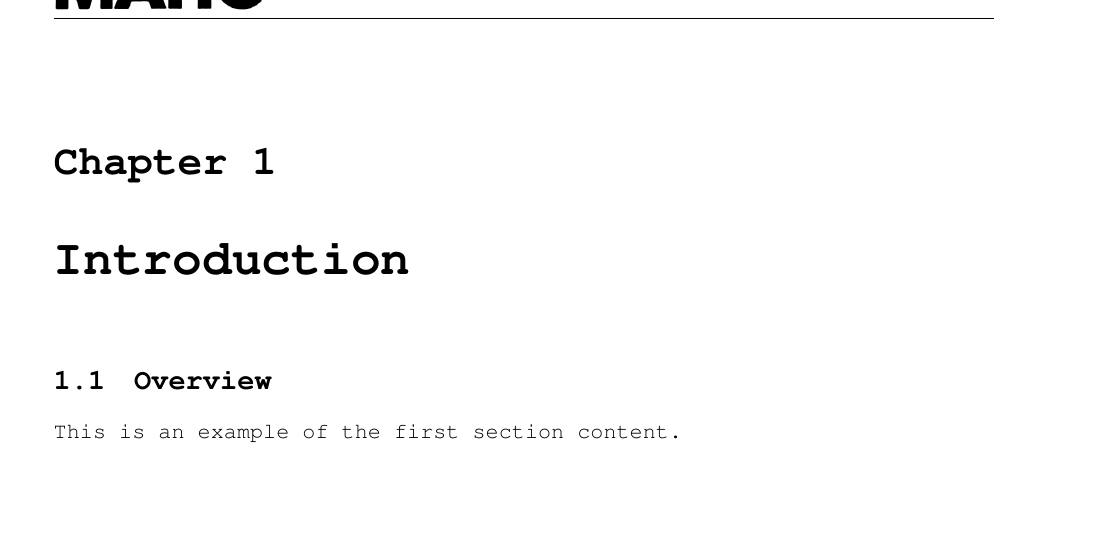
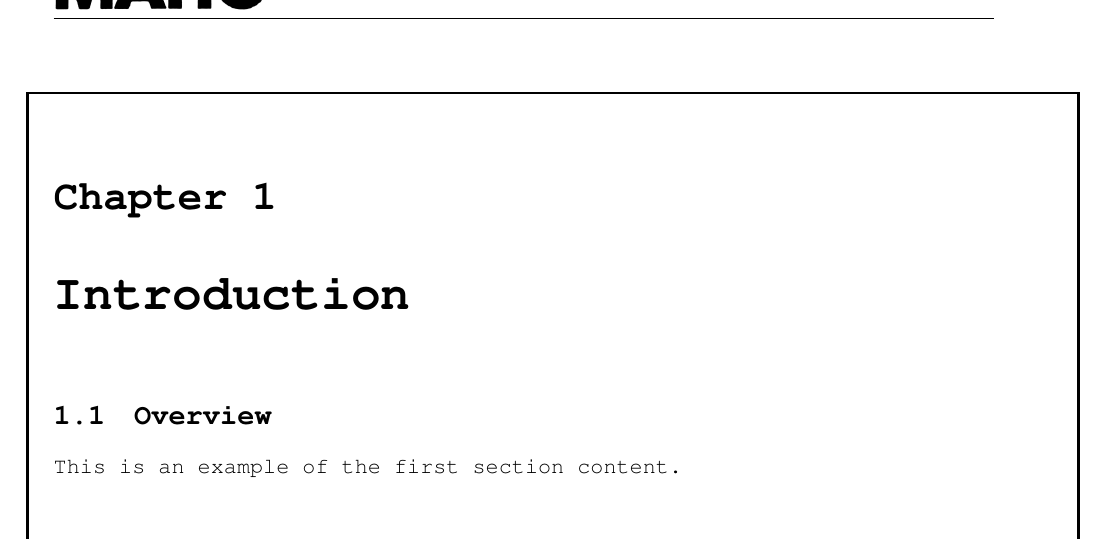
Before and after one commit to johanvergeer/machine-manuals, a LaTeX book (main.tex): part of page 1 of 4, cut so that both start at the same text, the shorter picture padded with empty space. Compiled offline with pdfLaTeX.

Commit message:
Add a box around the main content
The box does not have the correct position yet

```diff
--- a/main.tex
+++ b/main.tex
@@ -5,11 +5,12 @@
 \usepackage{titlesec}
 \usepackage{tcolorbox}
 \usepackage{courier}
-\usepackage[margin=2.5cm, top=3cm]{geometry} % Adjust the margins
+\usepackage[margin=2.5cm, top=2cm]{geometry} % Set general page margins
+\usepackage{background} % For drawing the box on every page
 
 % Adjust header layout
 \setlength{\topmargin}{-2cm}      % Moves the entire content block closer to the top
-\setlength{\headheight}{15pt}     % Adjust height of the header to fit the logo
+\setlength{\headheight}{33pt}     % Adjust height of the header to fit the logo
 \setlength{\headsep}{10pt}        % Space between header and main content
 
 \renewcommand{\rmdefault}{pcr} % Set courier as the default font family
@@ -42,7 +43,30 @@
   \fancyhead[R]{\raisebox{1.2\height}{\textbf{\thepage}}}    % Page number on the right
 }
 
-% Set up the header with the logo
+% Define a background box on each page
+\backgroundsetup{
+  scale=1,
+  color=black,
+  opacity=1,
+  angle=0,
+  position=current page.south west,
+  vshift=2cm, % Move the box down to avoid overlapping the header
+  hshift=2cm,
+  nodeanchor=south west,
+  contents={
+    \begin{tcolorbox}[
+      colframe=black,
+      colback=white,
+      boxrule=0.5mm,
+      sharp corners,
+      width=\dimexpr\paperwidth-3cm\relax,
+      height=\dimexpr\paperheight-5cm\relax % Adjust to avoid footer overlap
+    ]
+    \end{tcolorbox}
+  }
+}
+
+% Set up the header
 \pagestyle{fancy}
 \fancyhf{} % Clear all headers and footers
 \fancyhead[L]{\includegraphics[height=1cm]{maho-logo.png}} % Adjust the height to fit your logo
```
